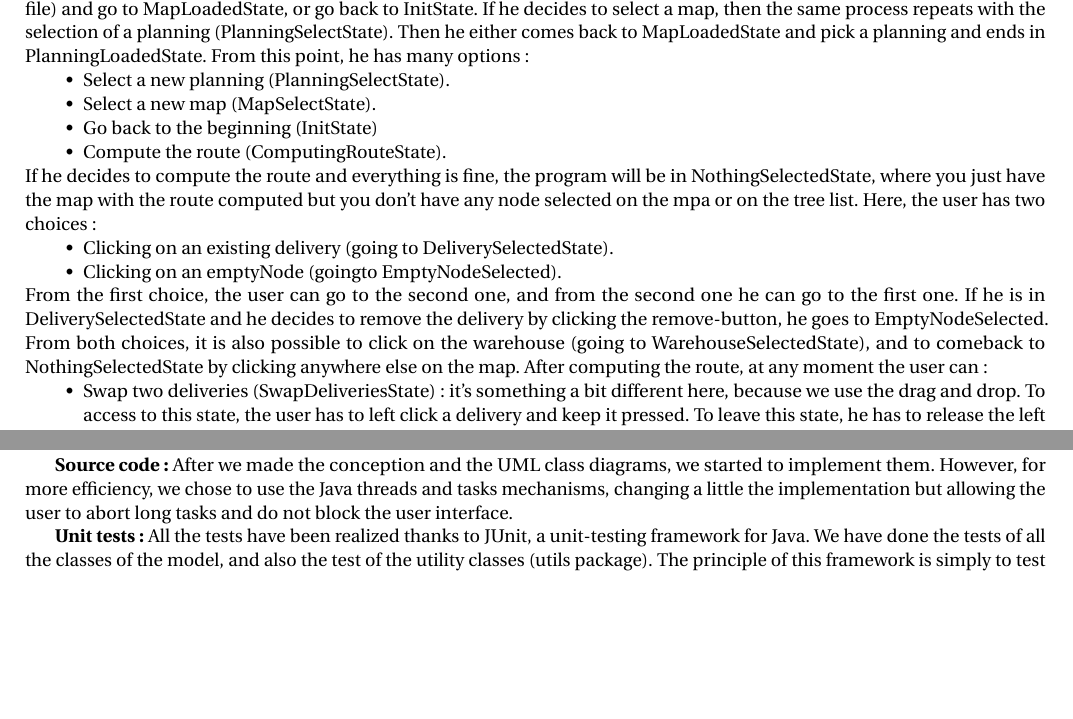
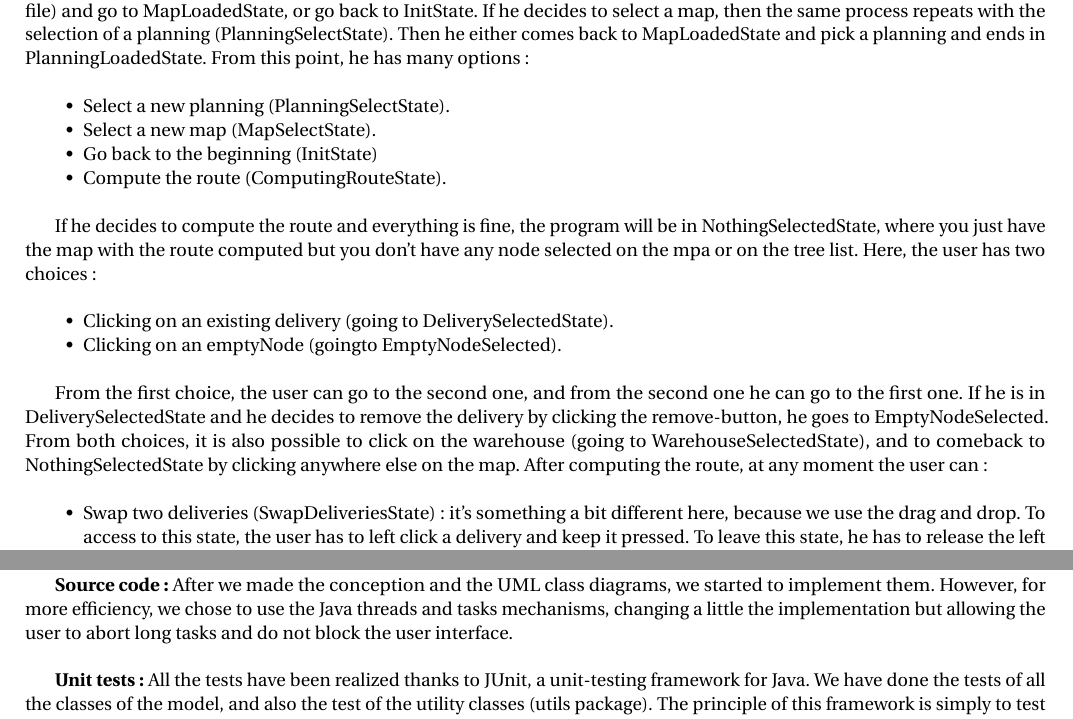
Before and after one commit to antitoine/INSA-4IF-Livraison-OO, a LaTeX document (docs/report/rapport.tex): two parts of pages 14 and 26 of 39 before the commit and two parts of pages 14 and 25 of 38 after it, joined at a grey line, cut so that both start at the same text, the shorter picture padded with empty space. Compiled offline with pdfLaTeX.

Commit message:
Correction fautes + position diagramme de classes modèle

```diff
--- a/docs/report/rapport.tex
+++ b/docs/report/rapport.tex
@@ -508,21 +508,26 @@ Each use case is detailed further in the following section, through the textual
 
 \bf{State-transition diagram:}
 At any moment, the user can exit the program.
-At the opening, the program is in InitState. Right there, the only thing he can do is selecting a map (MapSelectState). From this state, he can either select a map (from an XML file) and go to MapLoadedState, or go back to InitState. If he decides to select a map, then the same process repeats with the selection of a planning (PlanningSelectState). Then he either comes back to MapLoadedState and pick a planning and ends in PlanningLoadedState. From this point, he has many options:
+At the opening, the program is in InitState. Right there, the only thing he can do is selecting a map (MapSelectState). From this state, he can either select a map (from an XML file) and go to MapLoadedState, or go back to InitState. If he decides to select a map, then the same process repeats with the selection of a planning (PlanningSelectState). Then he either comes back to MapLoadedState and pick a planning and ends in PlanningLoadedState. From this point, he has many options:\\
+
 \begin{itemize}
   \item[•] Select a new planning (PlanningSelectState).
   \item[•] Select a new map (MapSelectState).
   \item[•] Go back to the beginning (InitState)
-  \item[•] Compute the route (ComputingRouteState).
+  \item[•] Compute the route (ComputingRouteState).\\
 \end{itemize}
-If he decides to compute the route and everything is fine, the program will be in NothingSelectedState, where you just have the map with the route computed but you don't have any node selected on the mpa or on the tree list. Here, the user has two choices:
+
+If he decides to compute the route and everything is fine, the program will be in NothingSelectedState, where you just have the map with the route computed but you don't have any node selected on the mpa or on the tree list. Here, the user has two choices:\\
+
 \begin{itemize}
   \item[•] Clicking on an existing delivery (going to DeliverySelectedState).
-  \item[•] Clicking on an emptyNode (goingto EmptyNodeSelected).
+  \item[•] Clicking on an emptyNode (goingto EmptyNodeSelected).\\
 \end{itemize}
+
 From the first choice, the user can go to the second one, and from the second one he can go to the first one. If he is in DeliverySelectedState and he decides to remove the delivery by clicking the remove-button, he goes to EmptyNodeSelected.
 From both choices, it is also possible to click on the warehouse (going to WarehouseSelectedState), and to comeback to NothingSelectedState by clicking anywhere else on the map.
-After computing the route, at any moment the user can:
+After computing the route, at any moment the user can:\\
+
 \begin{itemize}
   \item[•] Swap two deliveries (SwapDeliveriesState): it's something a bit different here, because we use the drag and drop. To access to this state, the user has to left click a delivery and keep it pressed. To leave this state, he has to release the left click, either on a delivery (so the two deliveries will be swapped) or not on a delivery (so nothing happens). In both cases, the program comes back to NothingSelectedState.
   \item[•] Undo his last action.
@@ -673,10 +680,10 @@ At this point, the new \bf{Route} is set and can be used by the software.
 \label{part:implementation-et-tests}
 \setcounter{section}{0}
 
-\section{Notes related to source code, its documentation and unit tests \it{(EN)}}
+\section{Notes related to source code and unit tests \it{(EN)}}
 \label{sec:notes-related-to-source-code}
 
-\bf{Source code:} After we made the conception and the UML class diagrams, we started to implement them. However, for more efficiency, we chose to use the Java threads and tasks mechanisms, changing a little the implementation but allowing the user to abort long tasks and do not block the user interface.
+\bf{Source code:} After we made the conception and the UML class diagrams, we started to implement them. However, for more efficiency, we chose to use the Java threads and tasks mechanisms, changing a little the implementation but allowing the user to abort long tasks and do not block the user interface.\\
 
 \bf{Unit tests:} All the tests have been realized thanks to JUnit, a unit-testing framework for Java. We have done the tests of all the classes of the model, and also the test of the utility classes (utils package). The principle of this framework is simply to test if the expected result of the tested method is the same as the resultat we really get from this method. The testing method of JUnit looks like that : \it{assertEquals(expectedResult, actualResult)}. If the two objects are not equals, an AssertionError is thrown. We have tried to test as much cases as possible, so sometimes a method can have more than one \it{assertEquals} test.
 
```
Also changed, not shown: docs/report/rapport.tex (10 more changed lines).
